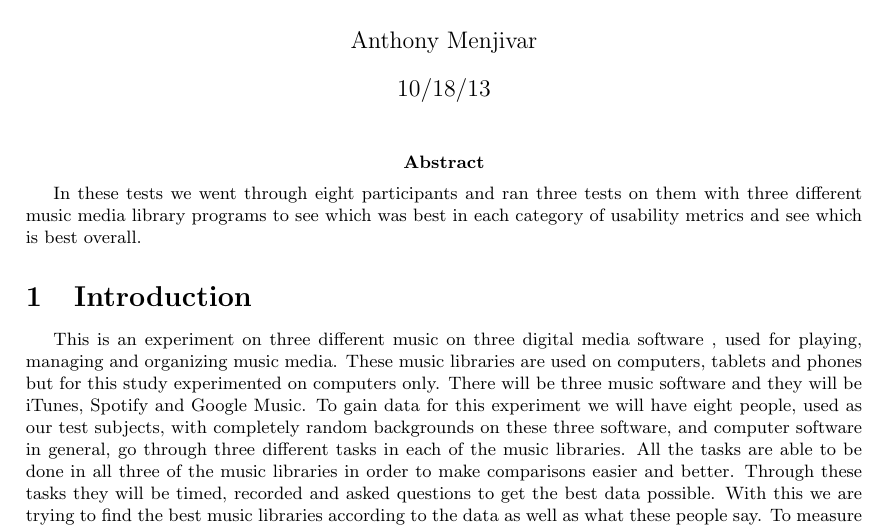
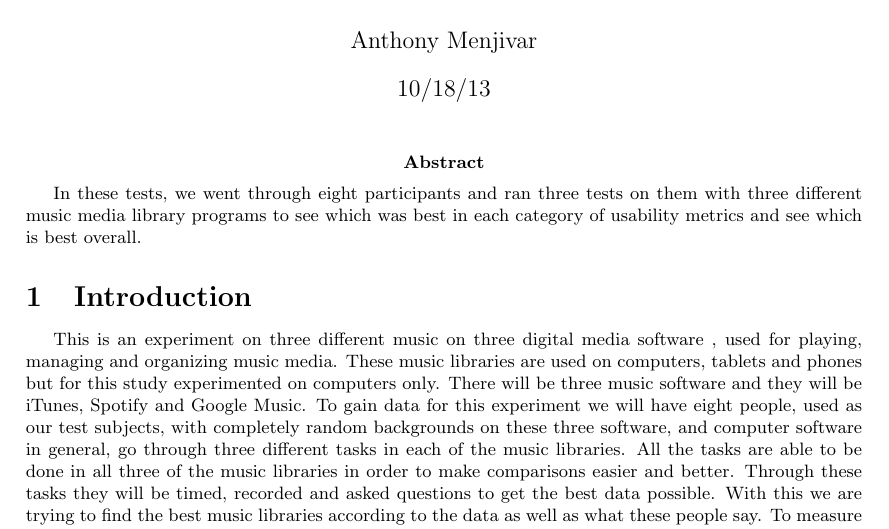
Before and after one commit to TonyMenji/cmsi370, a LaTeX document (usability-study/Music Test.tex): part of page 1 of 9, cut so that both start at the same text. Compiled offline with pdfLaTeX.

Commit message:
Ready For Review

```diff
--- a/usability-study/Music Test.tex
+++ b/usability-study/Music Test.tex
@@ -14,7 +14,7 @@
 
 \maketitle
 
-\abstract{ In these tests we went through eight participants and ran three tests on them with three different music media library programs to see which was best in each category of usability metrics and see which is best overall.}
+\abstract{In these tests, we went through eight participants and ran three tests on them with three different music media library programs to see which was best in each category of usability metrics and see which is best overall.}
 
 \section{Introduction}
 This is an experiment on three different music on three digital media software , used for playing, managing and organizing music media. These music libraries are used on computers, tablets and phones but for this study experimented on computers only. There will be three music software and they will be iTunes, Spotify and Google Music.  To gain data for this experiment we will have eight people, used as our test subjects, with completely random backgrounds on these three software, and computer software in general, go through three different tasks in each of the music libraries. All the tasks are able to be done in all three of the music libraries in order to make comparisons easier and better. Through these tasks they will be timed, recorded and asked questions to get the best data possible. With this we are trying to find the best  music libraries according to the data as well as what these people say. To measure which is the best, we will be using the five metrics of learnability, memorability, efficiency, errors and satisfaction. learnability, errors, and satisfation will be explicitly seen in the tests done, having a time, amount of errors, and satisfaction ratings. Further detail ill go into those metrics also. Memorability and Efficiency won't be explicit and will be discussed later and  will use what was calculated to see which is best with these two metrics.
```
Also changed, not shown: usability-study/Music Test.pdf, 2 other files.
